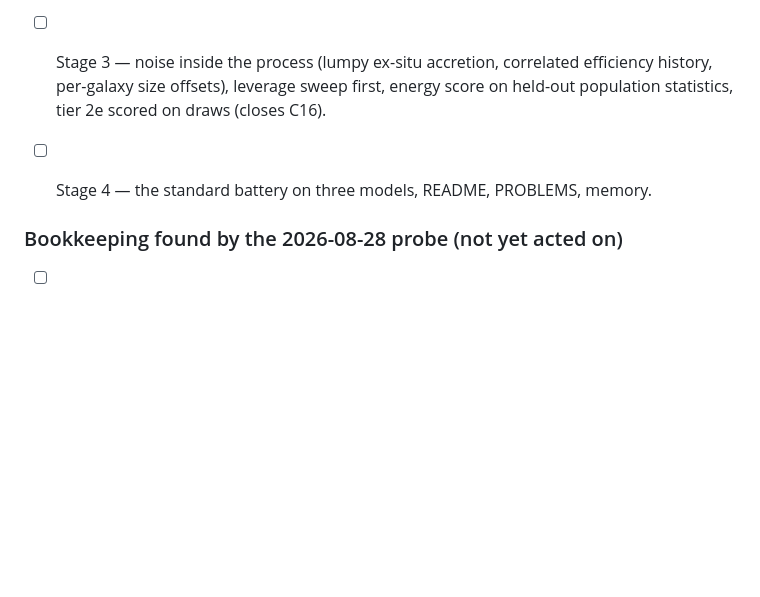
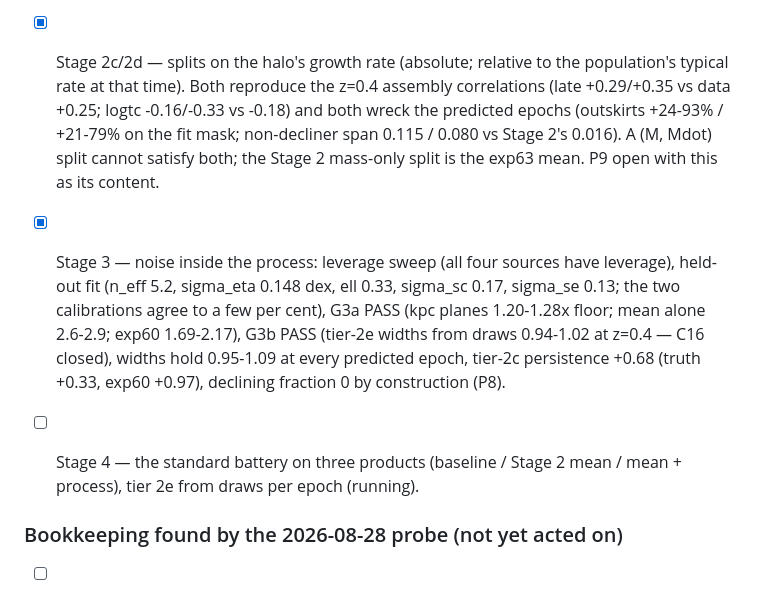
Before and after one commit to dr-guangtou/hongshao, a Markdown page: doc/todo.md, the part around the change. Rendered like a GitHub page; blank space fills up the shorter version.

```diff
--- a/doc/todo.md
+++ b/doc/todo.md
@@ -2321,10 +2321,22 @@ Plan APPROVED and decisions D1–D5 taken by the user on 2026-08-28 (plan §4);
   twelve-parameter Stage 2 mean is carried into Stage 3. PROBLEMS P9: the
   wrong-signed assembly correlations of the mass-only split (a growth-rate
   split is the untried candidate).
-- [ ] Stage 3 — noise inside the process (lumpy ex-situ accretion, correlated
-  efficiency history, per-galaxy size offsets), leverage sweep first, energy score
-  on held-out population statistics, tier 2e scored on draws (closes C16).
-- [ ] Stage 4 — the standard battery on three models, README, PROBLEMS, memory.
+- [x] Stage 2c/2d — splits on the halo's growth rate (absolute; relative to the
+  population's typical rate at that time). Both reproduce the z=0.4 assembly
+  correlations (late +0.29/+0.35 vs data +0.25; logtc -0.16/-0.33 vs -0.18) and
+  both wreck the predicted epochs (outskirts +24-93% / +21-79% on the fit mask;
+  non-decliner span 0.115 / 0.080 vs Stage 2's 0.016). A (M, Mdot) split cannot
+  satisfy both; the Stage 2 mass-only split is the exp63 mean. P9 open with this
+  as its content.
+- [x] Stage 3 — noise inside the process: leverage sweep (all four sources have
+  leverage), held-out fit (n_eff 5.2, sigma_eta 0.148 dex, ell 0.33, sigma_sc 0.17,
+  sigma_se 0.13; the two calibrations agree to a few per cent), G3a PASS
+  (kpc planes 1.20-1.28x floor; mean alone 2.6-2.9; exp60 1.69-2.17), G3b PASS
+  (tier-2e widths from draws 0.94-1.02 at z=0.4 — C16 closed), widths hold
+  0.95-1.09 at every predicted epoch, tier-2c persistence +0.68 (truth +0.33,
+  exp60 +0.97), declining fraction 0 by construction (P8).
+- [ ] Stage 4 — the standard battery on three products (baseline / Stage 2 mean /
+  mean + process), tier 2e from draws per epoch (running).
 
 ### Bookkeeping found by the 2026-08-28 probe (not yet acted on)
 
```
Also changed, not shown: doc/lessons.md (+39 -0 lines).
